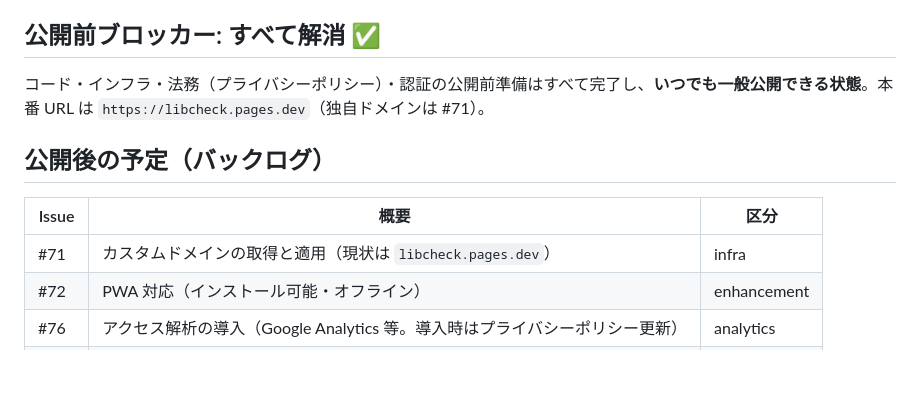
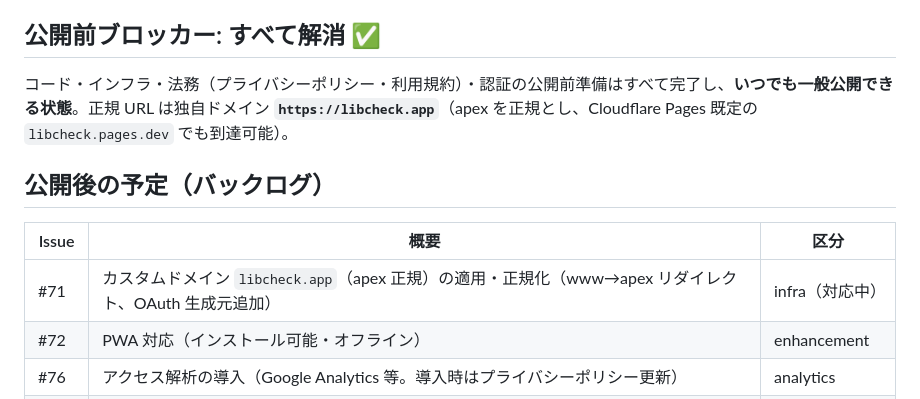
Before and after one commit to satoryu/LibCheck, a Markdown page: docs/roadmap.md, the part around the change. Rendered like a GitHub page; blank space fills up the shorter version.

```diff
--- a/docs/roadmap.md
+++ b/docs/roadmap.md
@@ -31,13 +31,13 @@
 
 ## 公開前ブロッカー: すべて解消 ✅
 
-コード・インフラ・法務（プライバシーポリシー）・認証の公開前準備はすべて完了し、**いつでも一般公開できる状態**。本番 URL は `https://libcheck.pages.dev`（独自ドメインは #71）。
+コード・インフラ・法務（プライバシーポリシー・利用規約）・認証の公開前準備はすべて完了し、**いつでも一般公開できる状態**。正規 URL は独自ドメイン **`https://libcheck.app`**（apex を正規とし、Cloudflare Pages 既定の `libcheck.pages.dev` でも到達可能）。
 
 ## 公開後の予定（バックログ）
 
 | Issue | 概要 | 区分 |
 |---|---|---|
-| #71 | カスタムドメインの取得と適用（現状は `libcheck.pages.dev`） | infra |
+| #71 | カスタムドメイン `libcheck.app`（apex 正規）の適用・正規化（www→apex リダイレクト、OAuth 生成元追加） | infra（対応中） |
 | #72 | PWA 対応（インストール可能・オフライン） | enhancement |
 | #76 | アクセス解析の導入（Google Analytics 等。導入時はプライバシーポリシー更新） | analytics |
 | #100 | フロントエンドレビュー P2（状態分割 / データ層整理 / クエリ設定 / ログ削除） | refactor |
```
Also changed, not shown: docs/cloudflare-runbook.md (+6 -3 lines).
